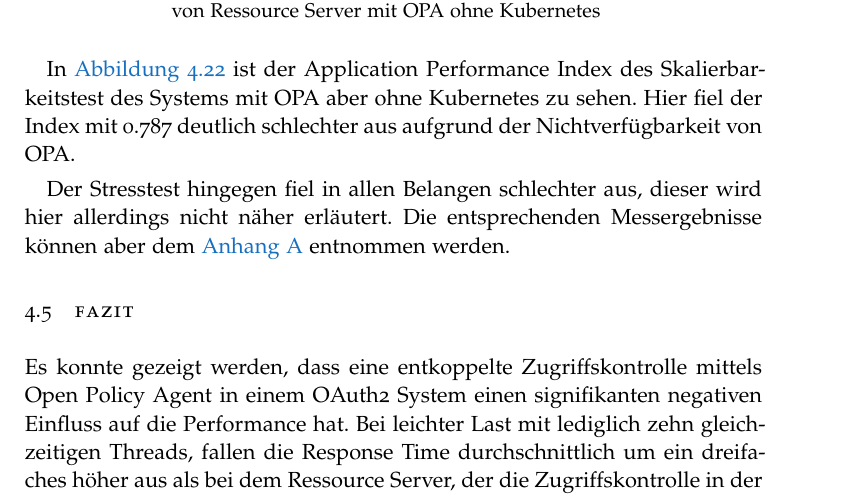
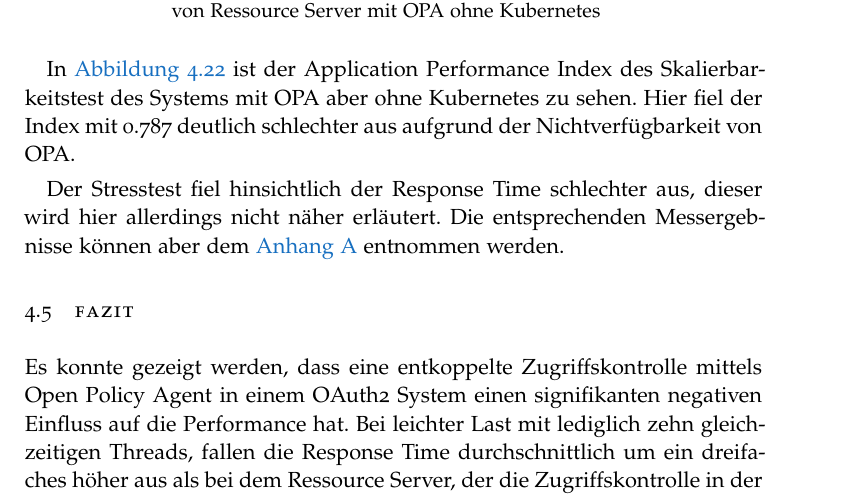
Before and after one commit to Tempo481/bachelor-thesis, a LaTeX thesis (thesis.tex, which reads chapters/examples/chapter04.tex): part of page 69 of 83, cut so that both start at the same text. The pictures show the PDF file thesis.pdf that the author committed with the source.

Commit message:
fixed small mistake in chapter04

```diff
--- a/chapters/examples/chapter04.tex
+++ b/chapters/examples/chapter04.tex
@@ -235,7 +235,7 @@ Dadurch hat sich auch der Application Performance Index verbessert, wie es in \a
 
 In \autoref{fig:chapter04:APDEX (Application Performance Index)-skalierung-OPA} ist der Application Performance Index des Skalierbarkeitstest des Systems mit OPA aber ohne Kubernetes zu sehen. Hier fiel der Index mit 0.787 deutlich schlechter aus aufgrund der Nichtverfügbarkeit von OPA.\smallskip
 
-Der Stresstest hingegen fiel in allen Belangen schlechter aus, dieser wird hier allerdings nicht näher erläutert. Die entsprechenden Messergebnisse können aber dem \autoref{Appendix} entnommen werden.
+Der Stresstest fiel hinsichtlich der Response Time schlechter aus, dieser wird hier allerdings nicht näher erläutert. Die entsprechenden Messergebnisse können aber dem \autoref{Appendix} entnommen werden.
 
 \section{Fazit}
 Es konnte gezeigt werden, dass eine entkoppelte Zugriffskontrolle mittels Open Policy Agent in einem OAuth2 System einen signifikanten negativen Einfluss auf die Performance hat. Bei leichter Last mit lediglich zehn gleichzeitigen Threads, fallen die Response Time durchschnittlich um ein dreifaches höher aus als bei dem Ressource Server, der die Zugriffskontrolle in der Spring-Boot Applikation implementiert hat.\smallskip
```
Also changed, not shown: thesis.pdf.
